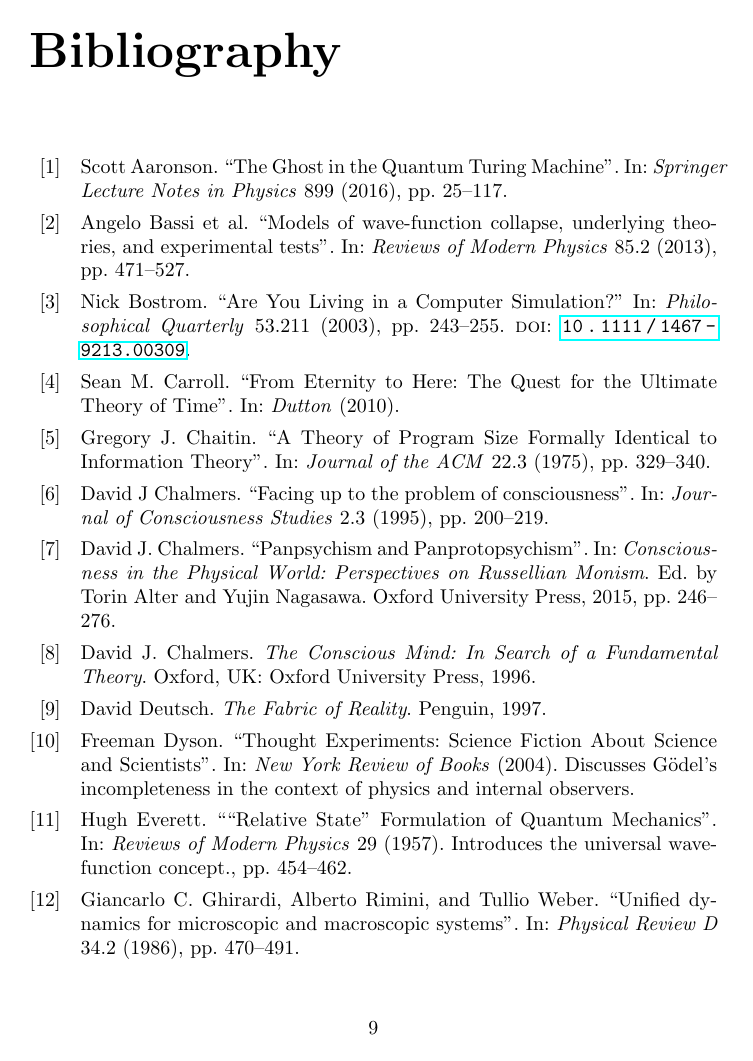
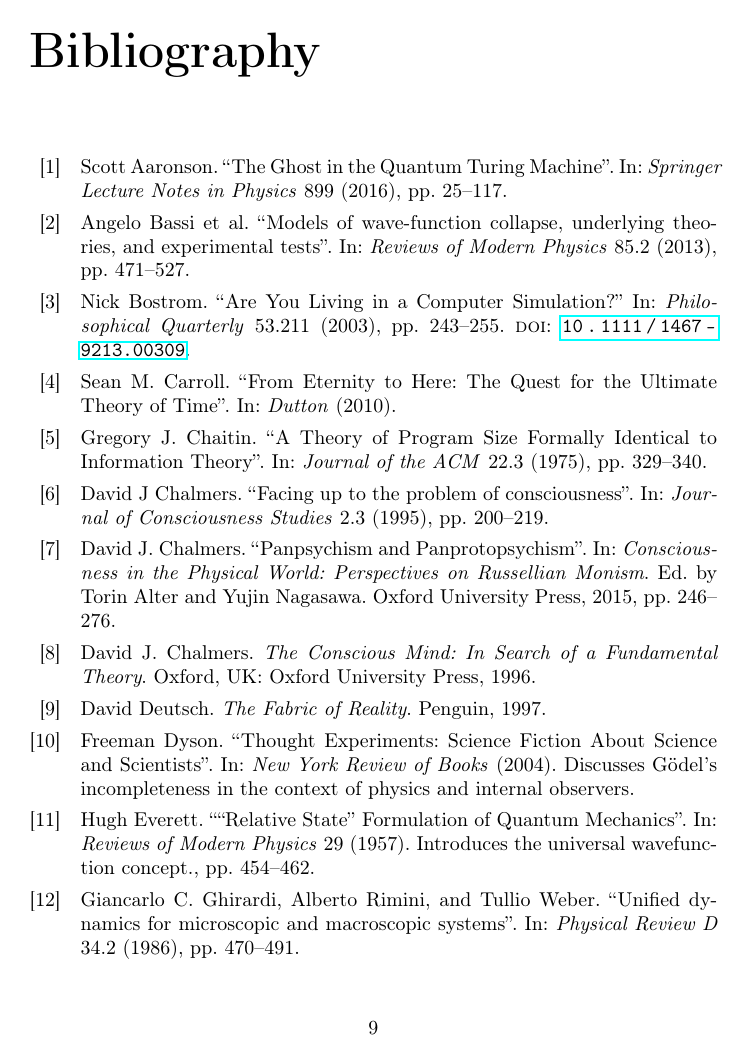
Before and after one commit to juhameskanen/abstract, a LaTeX thesis (papers/paper0/abstract.tex): page 9 of 11. Compiled offline with pdfLaTeX.

Commit message:
Latex issues fixed

```diff
--- a/papers/paper0/abstract.tex
+++ b/papers/paper0/abstract.tex
@@ -8,7 +8,10 @@
 \usepackage{array}
 \usepackage{xcolor}
 \usepackage{hyperref}
-
+\usepackage{csquotes}
+\usepackage[utf8]{inputenc}   % for LaTeX <2020
+\usepackage[T1]{fontenc}
+\usepackage[english]{babel}
 \renewcommand{\arraystretch}{1.3}
 \usepackage[backend=biber]{biblatex} % or use natbib if you prefer
 \addbibresource{../references.bib}
```
Also changed, not shown: papers/paper0/introduction.tex (+1 -3 lines).
